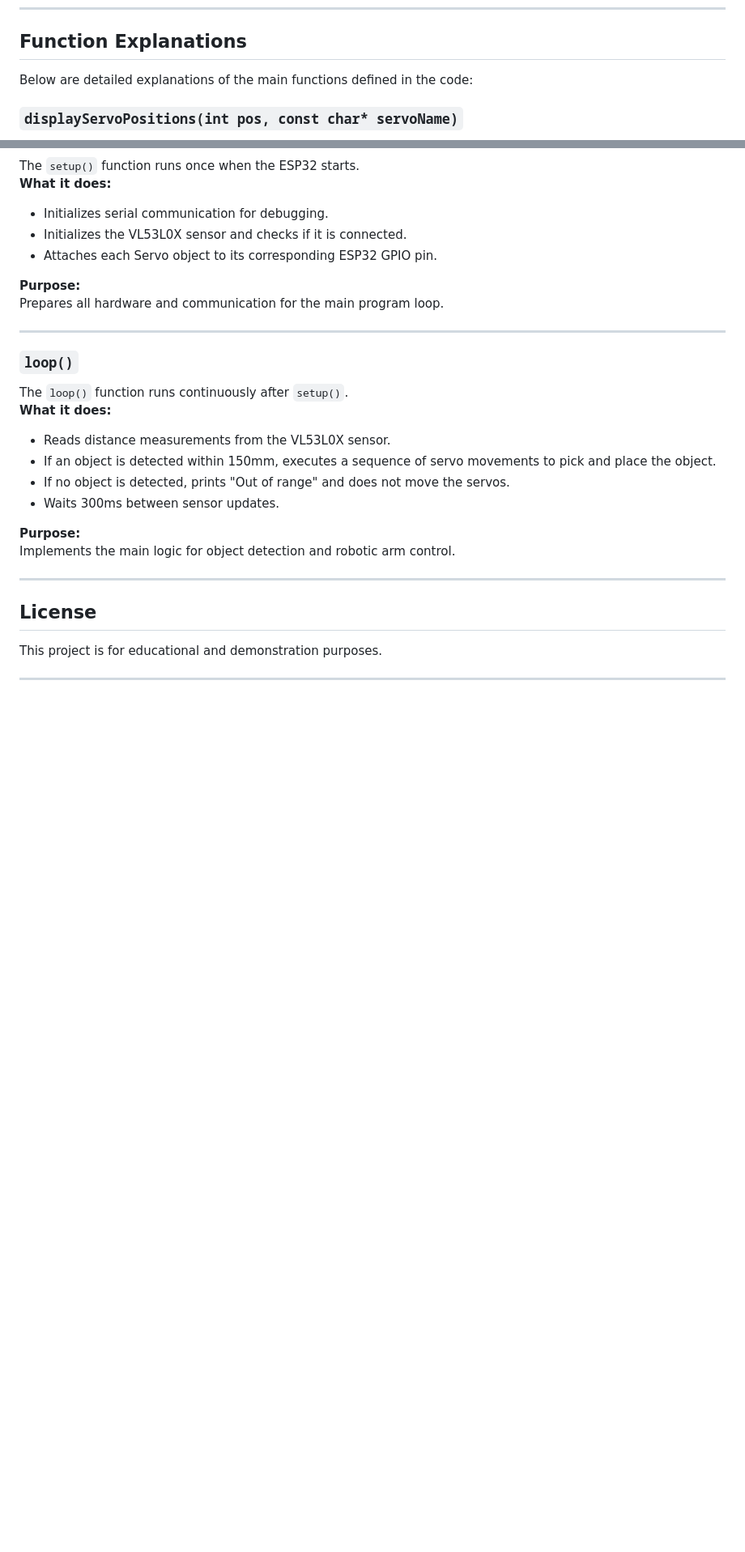
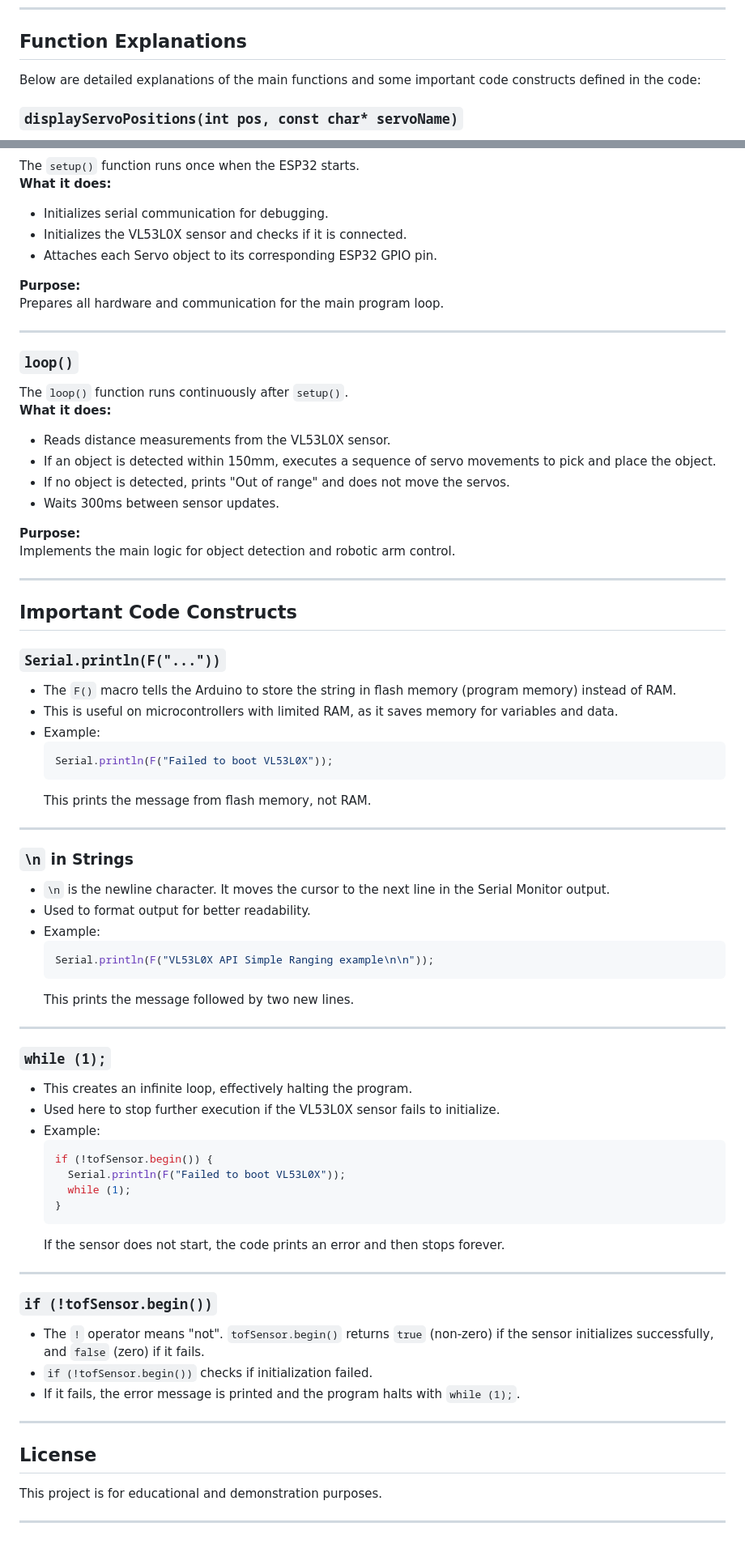
Before and after one commit to akbar-q/Embedded-Programming, a Markdown page: 6-DOF ESP Arm/README.md, 2 parts joined by grey strips. Shown at 81% size. Rendered like a GitHub page; blank space fills up the shorter version.

Commit message:
More documentation

````diff
--- a/6-DOF ESP Arm/README.md
+++ b/6-DOF ESP Arm/README.md
@@ -158,7 +158,7 @@ This project uses the 38-pin ESP32 development board, as shown below:
 
 ## Function Explanations
 
-Below are detailed explanations of the main functions defined in the code:
+Below are detailed explanations of the main functions and some important code constructs defined in the code:
 
 ### `displayServoPositions(int pos, const char* servoName)`
 
@@ -220,6 +220,55 @@ Implements the main logic for object detection and robotic arm control.
 
 ---
 
+## Important Code Constructs
+
+### `Serial.println(F("..."))`
+
+- The `F()` macro tells the Arduino to store the string in flash memory (program memory) instead of RAM.
+- This is useful on microcontrollers with limited RAM, as it saves memory for variables and data.
+- Example:
+  ```cpp
+  Serial.println(F("Failed to boot VL53L0X"));
+  ```
+  This prints the message from flash memory, not RAM.
+
+---
+
+### `\n` in Strings
+
+- `\n` is the newline character. It moves the cursor to the next line in the Serial Monitor output.
+- Used to format output for better readability.
+- Example:
+  ```cpp
+  Serial.println(F("VL53L0X API Simple Ranging example\n\n"));
+  ```
+  This prints the message followed by two new lines.
+
+---
+
+### `while (1);`
+
+- This creates an infinite loop, effectively halting the program.
+- Used here to stop further execution if the VL53L0X sensor fails to initialize.
+- Example:
+  ```cpp
+  if (!tofSensor.begin()) {
+    Serial.println(F("Failed to boot VL53L0X"));
+    while (1);
+  }
+  ```
+  If the sensor does not start, the code prints an error and then stops forever.
+
+---
+
+### `if (!tofSensor.begin())`
+
+- The `!` operator means "not". `tofSensor.begin()` returns `true` (non-zero) if the sensor initializes successfully, and `false` (zero) if it fails.
+- `if (!tofSensor.begin())` checks if initialization failed.
+- If it fails, the error message is printed and the program halts with `while (1);`.
+
+---
+
 ## License
 
 This project is for educational and demonstration purposes.
````
